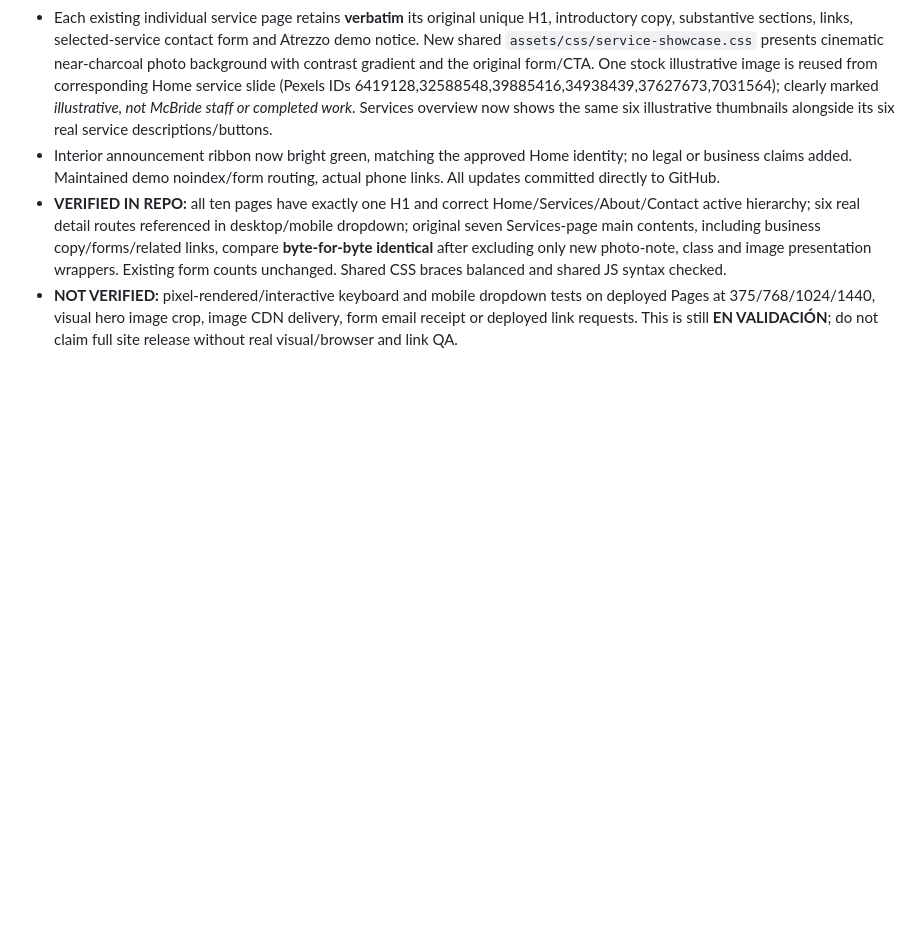
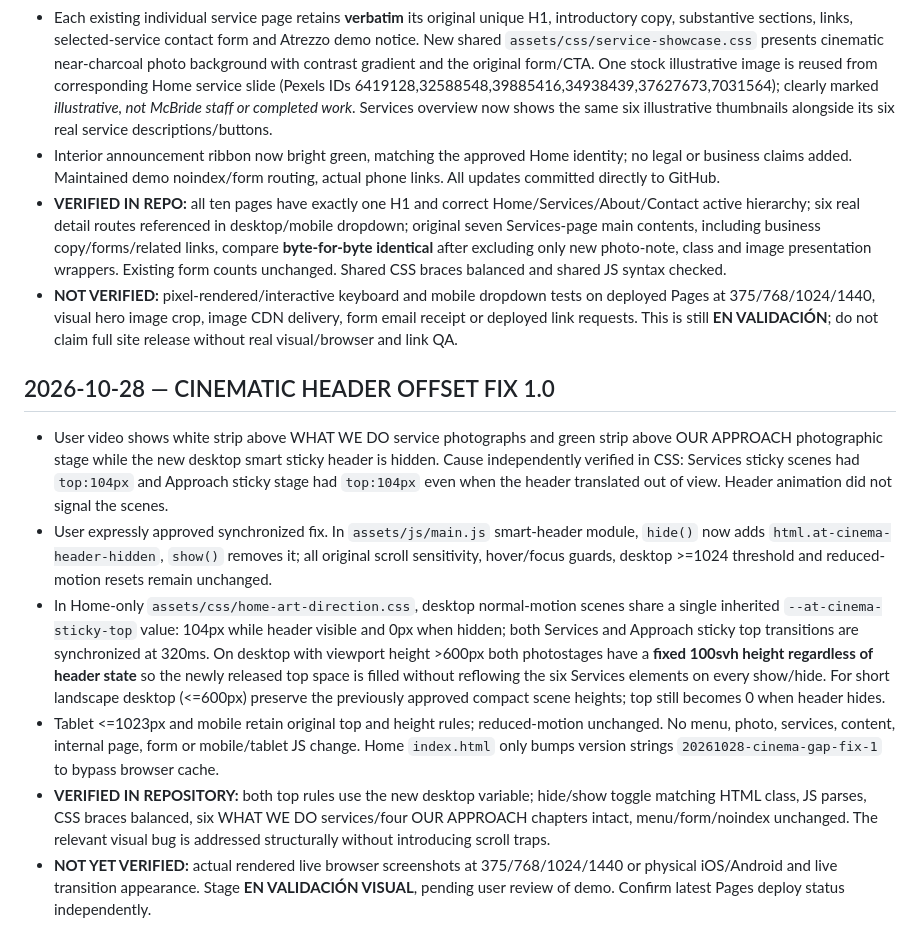
Before and after one commit to atrezzostudiosv-spec/mcbride-sons-plumbing, a Markdown page: ATREZZO-PROJECT-STATUS.md, the part around the change. GitHub-like rendering; blank space fills up the shorter version.

Commit message:
Record approved zero-gap sticky photo scenes coordinated with desktop auto-hide header

```diff
--- a/ATREZZO-PROJECT-STATUS.md
+++ b/ATREZZO-PROJECT-STATUS.md
@@ -286,3 +286,11 @@ Updated: 2026-10-24
 - Interior announcement ribbon now bright green, matching the approved Home identity; no legal or business claims added. Maintained demo noindex/form routing, actual phone links. All updates committed directly to GitHub.
 - **VERIFIED IN REPO:** all ten pages have exactly one H1 and correct Home/Services/About/Contact active hierarchy; six real detail routes referenced in desktop/mobile dropdown; original seven Services-page main contents, including business copy/forms/related links, compare **byte-for-byte identical** after excluding only new photo-note, class and image presentation wrappers. Existing form counts unchanged. Shared CSS braces balanced and shared JS syntax checked.
 - **NOT VERIFIED:** pixel-rendered/interactive keyboard and mobile dropdown tests on deployed Pages at 375/768/1024/1440, visual hero image crop, image CDN delivery, form email receipt or deployed link requests. This is still **EN VALIDACIÓN**; do not claim full site release without real visual/browser and link QA.
+
+## 2026-10-28 — CINEMATIC HEADER OFFSET FIX 1.0
+- User video shows white strip above WHAT WE DO service photographs and green strip above OUR APPROACH photographic stage while the new desktop smart sticky header is hidden. Cause independently verified in CSS: Services sticky scenes had `top:104px` and Approach sticky stage had `top:104px` even when the header translated out of view. Header animation did not signal the scenes.
+- User expressly approved synchronized fix. In `assets/js/main.js` smart-header module, `hide()` now adds `html.at-cinema-header-hidden`, `show()` removes it; all original scroll sensitivity, hover/focus guards, desktop >=1024 threshold and reduced-motion resets remain unchanged.
+- In Home-only `assets/css/home-art-direction.css`, desktop normal-motion scenes share a single inherited `--at-cinema-sticky-top` value: 104px while header visible and 0px when hidden; both Services and Approach sticky top transitions are synchronized at 320ms. On desktop with viewport height >600px both photostages have a **fixed 100svh height regardless of header state** so the newly released top space is filled without reflowing the six Services elements on every show/hide. For short landscape desktop (<=600px) preserve the previously approved compact scene heights; top still becomes 0 when header hides.
+- Tablet <=1023px and mobile retain original top and height rules; reduced-motion unchanged. No menu, photo, services, content, internal page, form or mobile/tablet JS change. Home `index.html` only bumps version strings `20261028-cinema-gap-fix-1` to bypass browser cache.
+- **VERIFIED IN REPOSITORY:** both top rules use the new desktop variable; hide/show toggle matching HTML class, JS parses, CSS braces balanced, six WHAT WE DO services/four OUR APPROACH chapters intact, menu/form/noindex unchanged. The relevant visual bug is addressed structurally without introducing scroll traps.
+- **NOT YET VERIFIED:** actual rendered live browser screenshots at 375/768/1024/1440 or physical iOS/Android and live transition appearance. Stage **EN VALIDACIÓN VISUAL**, pending user review of demo. Confirm latest Pages deploy status independently.
```
